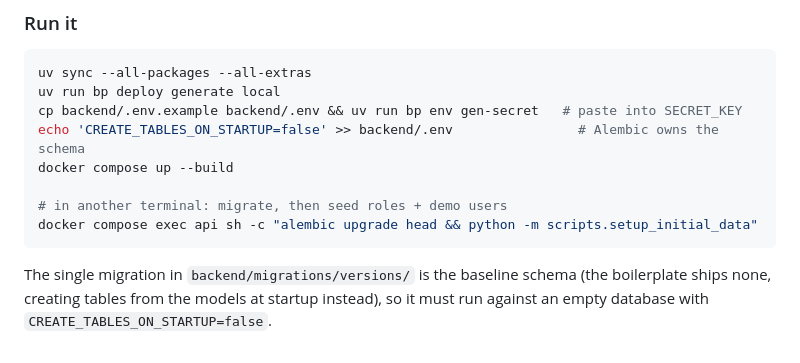
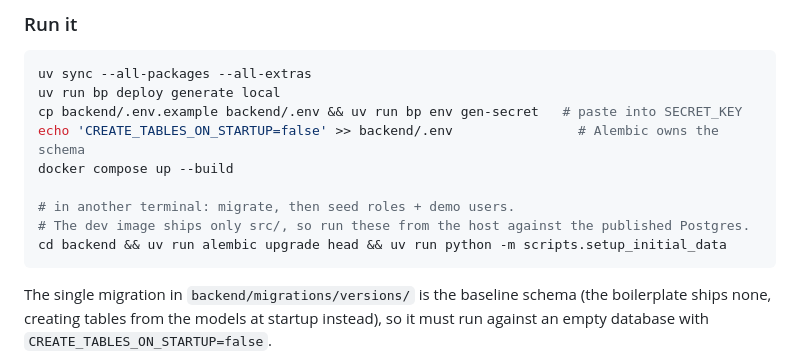
Before and after one commit to igorbenav/devin-apps, a Markdown page: README.md, the part around the change. Drawn GitHub-style.

Commit message:
Document migrate/seed from the host: the dev image has no alembic config
Co-Authored-By: Devin AI <158243242+devin-ai-integration[bot]@users.noreply.github.com>

````diff
--- a/README.md
+++ b/README.md
@@ -57,8 +57,9 @@ cp backend/.env.example backend/.env && uv run bp env gen-secret   # paste into
 echo 'CREATE_TABLES_ON_STARTUP=false' >> backend/.env                # Alembic owns the schema
 docker compose up --build
 
-# in another terminal: migrate, then seed roles + demo users
-docker compose exec api sh -c "alembic upgrade head && python -m scripts.setup_initial_data"
+# in another terminal: migrate, then seed roles + demo users.
+# The dev image ships only src/, so run these from the host against the published Postgres.
+cd backend && uv run alembic upgrade head && uv run python -m scripts.setup_initial_data
 ```
 
 The single migration in `backend/migrations/versions/` is the baseline schema (the boilerplate
````
Also changed, not shown: NOTES.md (+6 -0 lines).
